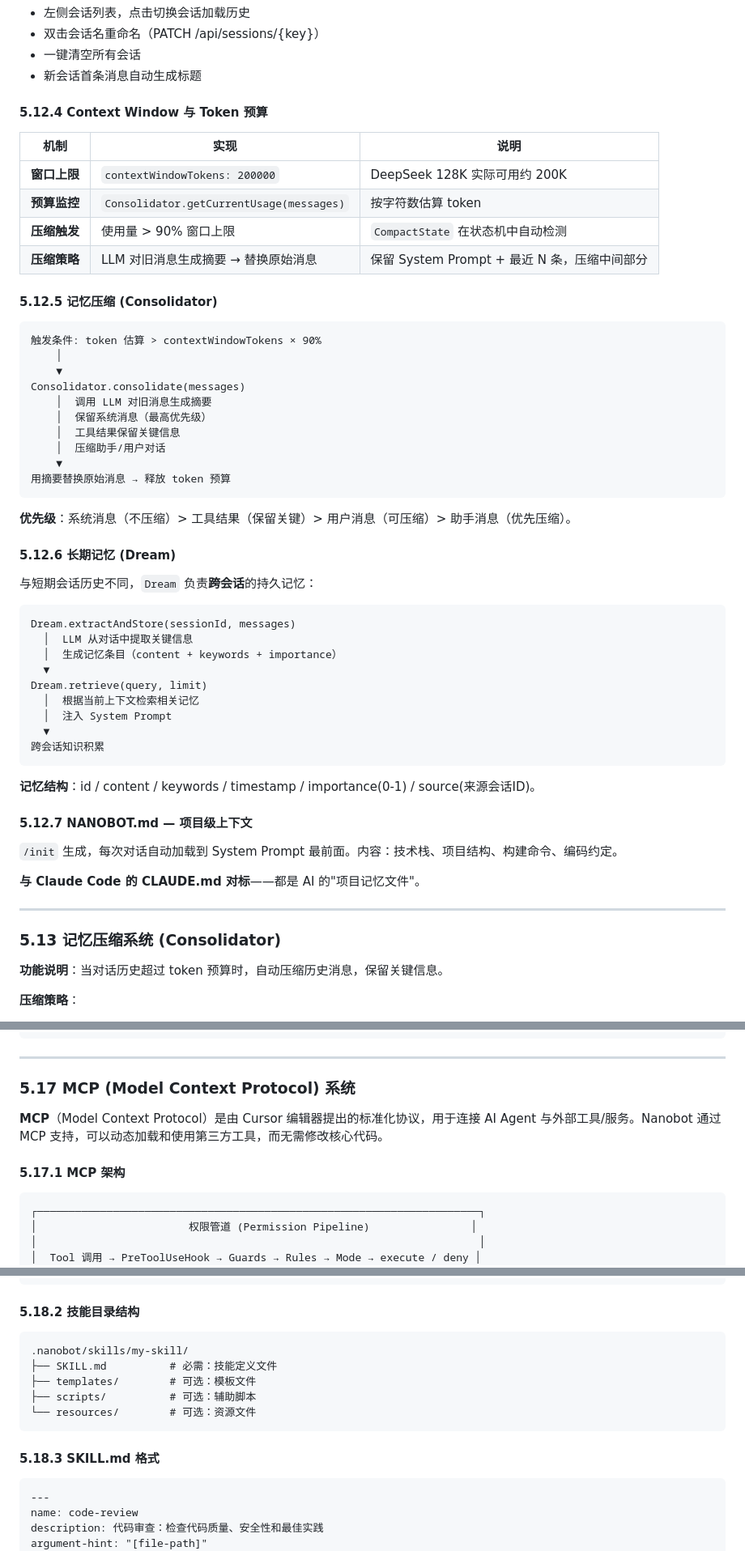
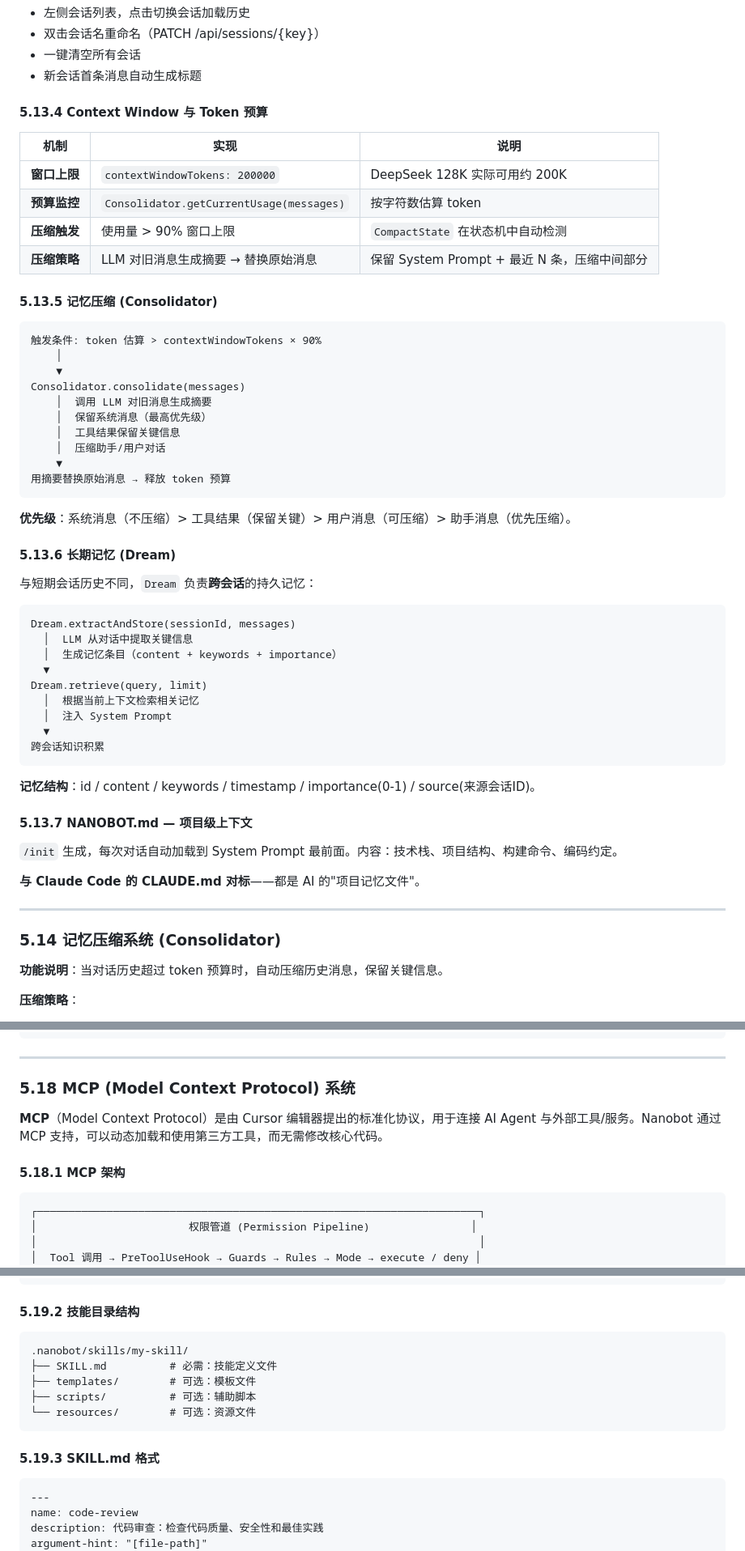
Before and after one commit to ztkyaojiayou/mynanobot-java, a Markdown page: ARCHITECTURE_AND_LEARNING_ROADMAP.md, 3 parts joined by grey strips. Shown at 81% size. Drawn GitHub-style.

````diff
--- a/ARCHITECTURE_AND_LEARNING_ROADMAP.md
+++ b/ARCHITECTURE_AND_LEARNING_ROADMAP.md
@@ -1936,7 +2051,7 @@ DELETE      SessionManager.deleteSession(sessionKey)
 - 一键清空所有会话
 - 新会话首条消息自动生成标题
 
-#### 5.12.4 Context Window 与 Token 预算
+#### 5.13.4 Context Window 与 Token 预算
 
 | 机制 | 实现 | 说明 |
 |------|------|------|
@@ -1945,7 +2060,7 @@ DELETE      SessionManager.deleteSession(sessionKey)
 | **压缩触发** | 使用量 > 90% 窗口上限 | `CompactState` 在状态机中自动检测 |
 | **压缩策略** | LLM 对旧消息生成摘要 → 替换原始消息 | 保留 System Prompt + 最近 N 条，压缩中间部分 |
 
-#### 5.12.5 记忆压缩 (Consolidator)
+#### 5.13.5 记忆压缩 (Consolidator)
 
 ```
 触发条件: token 估算 > contextWindowTokens × 90%
@@ -1962,7 +2077,7 @@ Consolidator.consolidate(messages)
 
 **优先级**：系统消息（不压缩）> 工具结果（保留关键）> 用户消息（可压缩）> 助手消息（优先压缩）。
 
-#### 5.12.6 长期记忆 (Dream)
+#### 5.13.6 长期记忆 (Dream)
 
 与短期会话历史不同，`Dream` 负责**跨会话**的持久记忆：
 
@@ -1980,7 +2095,7 @@ Dream.retrieve(query, limit)
 
 **记忆结构**：id / content / keywords / timestamp / importance(0-1) / source(来源会话ID)。
 
-#### 5.12.7 NANOBOT.md — 项目级上下文
+#### 5.13.7 NANOBOT.md — 项目级上下文
 
 `/init` 生成，每次对话自动加载到 System Prompt 最前面。内容：技术栈、项目结构、构建命令、编码约定。
 
@@ -1988,7 +2103,7 @@ Dream.retrieve(query, limit)
 
 ---
 
-### 5.13 记忆压缩系统 (Consolidator)
+### 5.14 记忆压缩系统 (Consolidator)
 
 **功能说明**：当对话历史超过 token 预算时，自动压缩历史消息，保留关键信息。
 
@@ -2133,11 +2248,11 @@ Tool 调用
 ```
 
 ---
-### 5.17 MCP (Model Context Protocol) 系统
+### 5.18 MCP (Model Context Protocol) 系统
 
 **MCP**（Model Context Protocol）是由 Cursor 编辑器提出的标准化协议，用于连接 AI Agent 与外部工具/服务。Nanobot 通过 MCP 支持，可以动态加载和使用第三方工具，而无需修改核心代码。
 
-#### 5.17.1 MCP 架构
+#### 5.18.1 MCP 架构
 
 ```
 ┌──────────────────────────────────────────────────────────────────────┐
@@ -2245,7 +2360,7 @@ Tool 调用
 └─────────────────────────────────────────────────────────────┘
 ```
 
-#### 5.18.2 技能目录结构
+#### 5.19.2 技能目录结构
 
 ```
 .nanobot/skills/my-skill/
@@ -2255,7 +2370,7 @@ Tool 调用
 └── resources/        # 可选：资源文件
 ```
 
-#### 5.18.3 SKILL.md 格式
+#### 5.19.3 SKILL.md 格式
 
 ```markdown
 ---
````
Also changed, not shown: other parts of ARCHITECTURE_AND_LEARNING_ROADMAP.md (+145 -30 lines).
